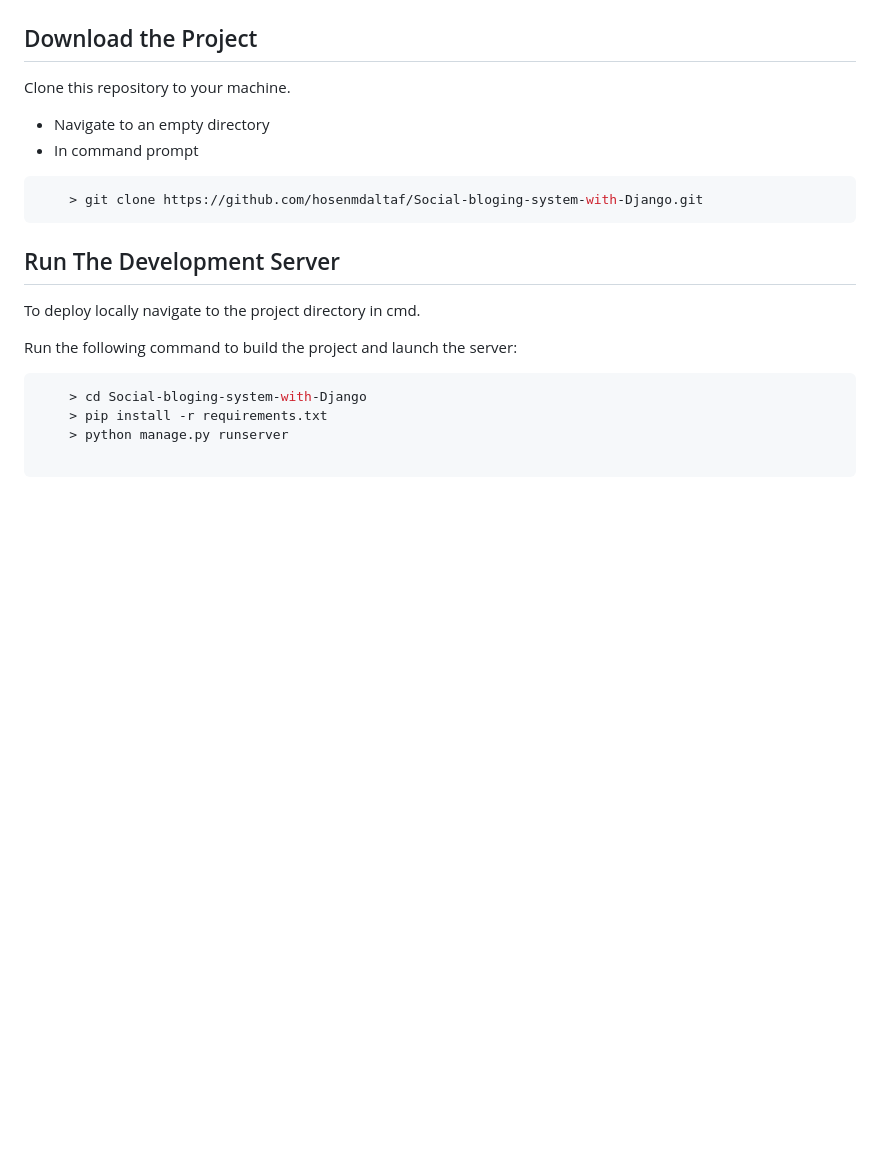
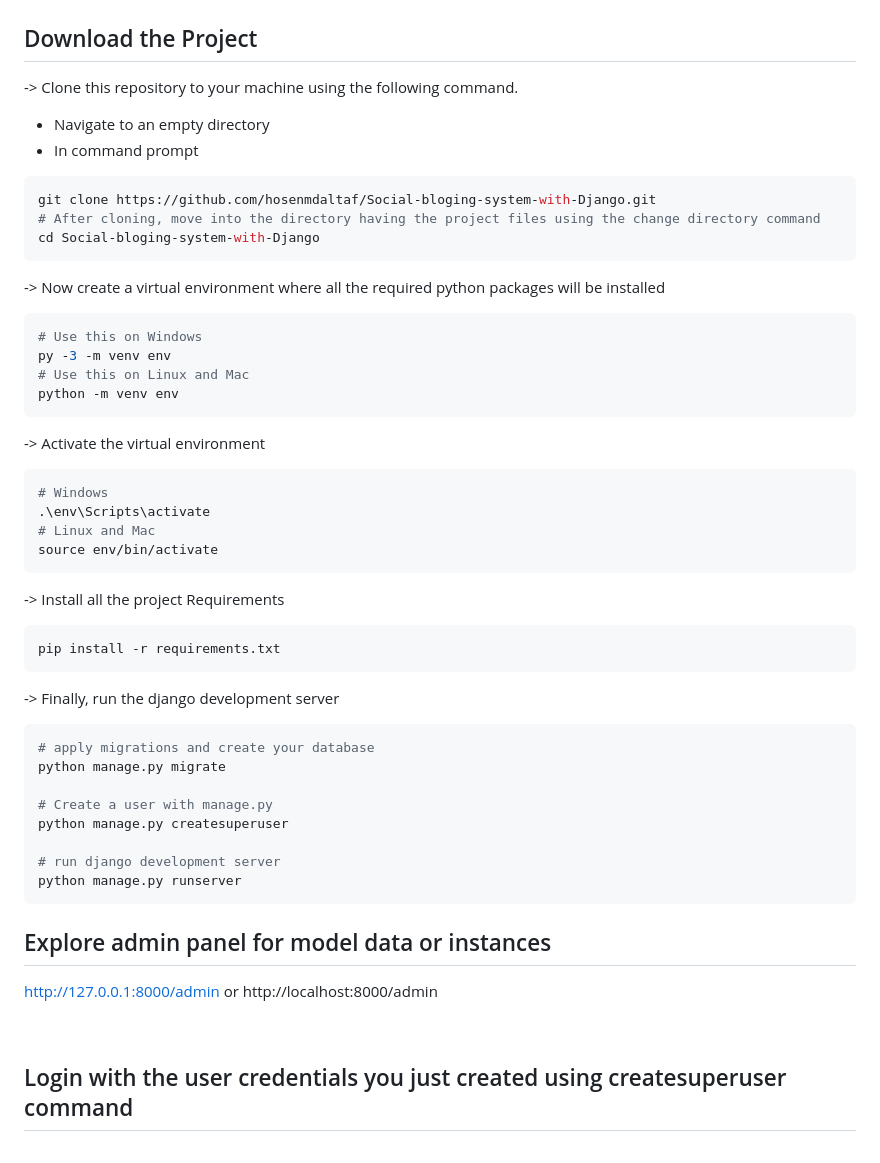
Before and after one commit to hosenmdaltaf/Social-bloging-system-with-Django, a Markdown page: README.md, the part around the change printed below. GitHub-like rendering; blank space fills up the shorter version.

````diff
--- a/README.md
+++ b/README.md
@@ -88,20 +102,49 @@ Below is a brief list of some of the technologies used. For a comprehensive list
 # Deploy Project locally
 
 ## Download the Project
-Clone this repository to your machine.
+-> Clone this repository to your machine using the following command.
 - Navigate to an empty directory
 - In command prompt
+
 ```bash
-	> git clone https://github.com/hosenmdaltaf/Social-bloging-system-with-Django.git
+git clone https://github.com/hosenmdaltaf/Social-bloging-system-with-Django.git
+# After cloning, move into the directory having the project files using the change directory command
+cd Social-bloging-system-with-Django
+```
+-> Now create a virtual environment where all the required python packages will be installed
+```bash
+# Use this on Windows
+py -3 -m venv env
+# Use this on Linux and Mac
+python -m venv env
+```
+-> Activate the virtual environment
+```bash
+# Windows
+.\env\Scripts\activate
+# Linux and Mac
+source env/bin/activate
+```
+-> Install all the project Requirements
+```bash
+pip install -r requirements.txt
+```
+-> Finally, run the django development server
+```bash
+# apply migrations and create your database
+python manage.py migrate
+
+# Create a user with manage.py
+python manage.py createsuperuser
+
+# run django development server
+python manage.py runserver
 ```
 
-## Run The Development Server
-To deploy locally navigate to the project directory in cmd.
+## Explore admin panel for model data or instances
+http://127.0.0.1:8000/admin or http://localhost:8000/admin
 
-Run the following command to build the project and launch the server:
+<br/>
 
-```bash
-    > cd Social-bloging-system-with-Django
-    > pip install -r requirements.txt
-    > python manage.py runserver
+## Login with the user credentials you just created using createsuperuser command
 
````
Also changed, not shown: other parts of README.md (+38 -25 lines), projectimages/databasefield.png (added), projectimages/databasetablerelation.png (added), projectimages/profilelist.png (added), projectimages/projectcover.png (added), projectimages/settingpage.png (added), projectimages/technology.png (added).
